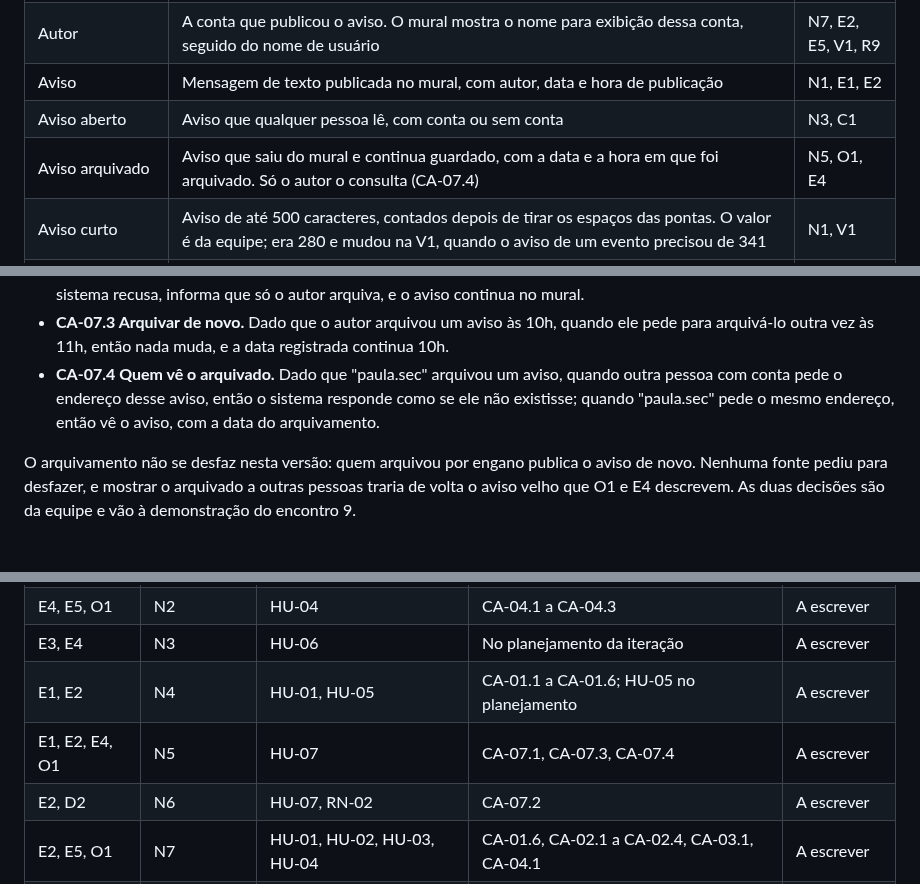
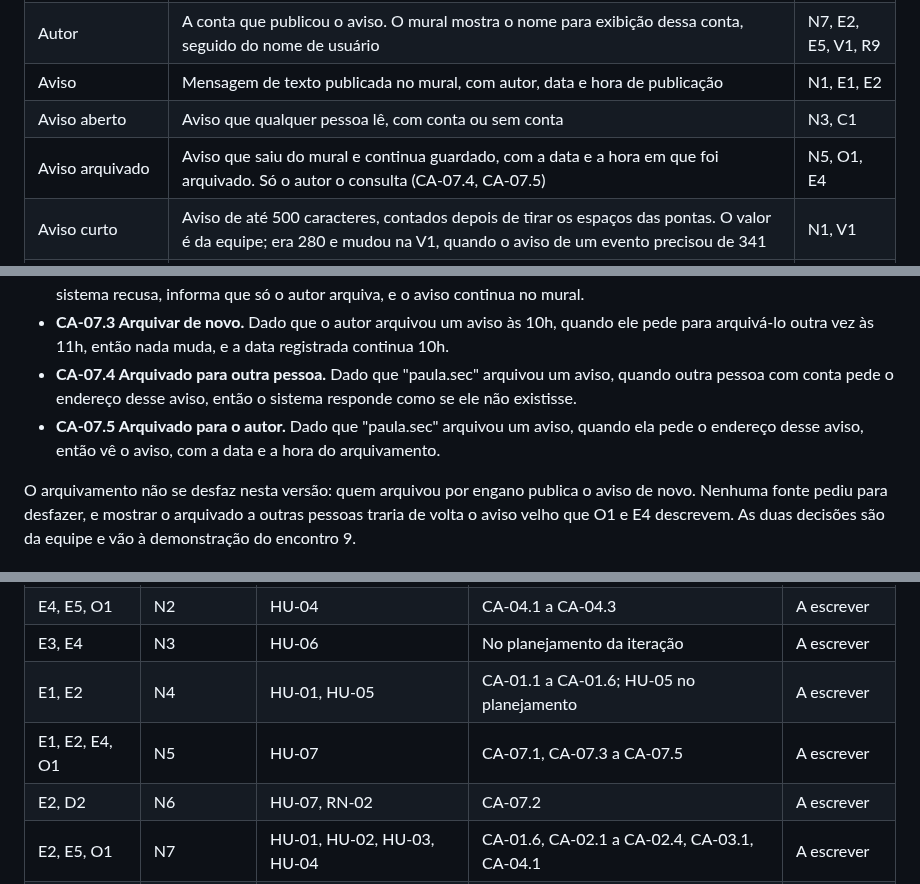
Before and after one commit to jacksongomesbr/uft-cc-es-mini-mural, a Markdown page: REQUISITOS.md, 3 parts joined by grey strips. GitHub-like rendering.

Commit message:
docs: separar em dois critérios quem vê o aviso arquivado
O CA-07.4 tinha dois "quando" e descrevia dois casos. Vira CA-07.4, para
outra pessoa, e CA-07.5, para o autor. Pedido da revisão da Ana no #64.

Refs #57

Co-Authored-By: Claude Opus 5.5 <noreply@anthropic.com>

```diff
--- a/REQUISITOS.md
+++ b/REQUISITOS.md
@@ -18,7 +18,7 @@ histórico.
 | Autor | A conta que publicou o aviso. O mural mostra o nome para exibição dessa conta, seguido do nome de usuário | N7, E2, E5, V1, R9 |
 | Aviso | Mensagem de texto publicada no mural, com autor, data e hora de publicação | N1, E1, E2 |
 | Aviso aberto | Aviso que qualquer pessoa lê, com conta ou sem conta | N3, C1 |
-| Aviso arquivado | Aviso que saiu do mural e continua guardado, com a data e a hora em que foi arquivado. Só o autor o consulta (CA-07.4) | N5, O1, E4 |
+| Aviso arquivado | Aviso que saiu do mural e continua guardado, com a data e a hora em que foi arquivado. Só o autor o consulta (CA-07.4, CA-07.5) | N5, O1, E4 |
 | Aviso curto | Aviso de até 500 caracteres, contados depois de tirar os espaços das pontas. O valor é da equipe; era 280 e mudou na V1, quando o aviso de um evento precisou de 341 | N1, V1 |
 | Aviso interno | Aviso que só quem entrou com uma conta lê. É o tipo padrão ao publicar. Ter conta não comprova ser do curso: o cadastro é aberto (RE-01), e conferir o vínculo dependeria da conta institucional (HU-12) | N4, C1, R8 |
 | Aviso publicado | Aviso que está no mural. Todo aviso nasce publicado | N1 |
@@ -261,10 +261,12 @@ para que o aluno não confunda o aviso velho com o que vale.
 - **CA-07.3 Arquivar de novo.** Dado que o autor arquivou um aviso às 10h,
   quando ele pede para arquivá-lo outra vez às 11h, então nada muda, e a data
   registrada continua 10h.
-- **CA-07.4 Quem vê o arquivado.** Dado que "paula.sec" arquivou um aviso,
-  quando outra pessoa com conta pede o endereço desse aviso, então o sistema
-  responde como se ele não existisse; quando "paula.sec" pede o mesmo
-  endereço, então vê o aviso, com a data do arquivamento.
+- **CA-07.4 Arquivado para outra pessoa.** Dado que "paula.sec" arquivou um
+  aviso, quando outra pessoa com conta pede o endereço desse aviso, então o
+  sistema responde como se ele não existisse.
+- **CA-07.5 Arquivado para o autor.** Dado que "paula.sec" arquivou um aviso,
+  quando ela pede o endereço desse aviso, então vê o aviso, com a data e a
+  hora do arquivamento.
 
 O arquivamento não se desfaz nesta versão: quem arquivou por engano publica o
 aviso de novo. Nenhuma fonte pediu para desfazer, e mostrar o arquivado a
@@ -467,7 +469,7 @@ e 12; até lá, cada critério é o caso de teste escrito em português.
 | E4, E5, O1 | N2 | HU-04 | CA-04.1 a CA-04.3 | A escrever |
 | E3, E4 | N3 | HU-06 | No planejamento da iteração | A escrever |
 | E1, E2 | N4 | HU-01, HU-05 | CA-01.1 a CA-01.6; HU-05 no planejamento | A escrever |
-| E1, E2, E4, O1 | N5 | HU-07 | CA-07.1, CA-07.3, CA-07.4 | A escrever |
+| E1, E2, E4, O1 | N5 | HU-07 | CA-07.1, CA-07.3 a CA-07.5 | A escrever |
 | E2, D2 | N6 | HU-07, RN-02 | CA-07.2 | A escrever |
 | E2, E5, O1 | N7 | HU-01, HU-02, HU-03, HU-04 | CA-01.6, CA-02.1 a CA-02.4, CA-03.1, CA-04.1 | A escrever |
 | E4 | N8 | HU-10 | Fora desta versão | Não se aplica |
```
Also changed, not shown: other parts of REQUISITOS.md (+1 -1 lines), PROJETO.md (+1 -1 lines).
